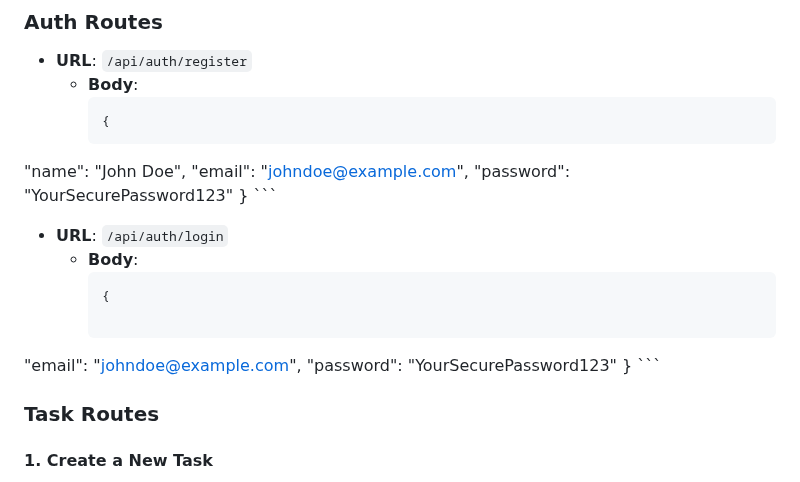
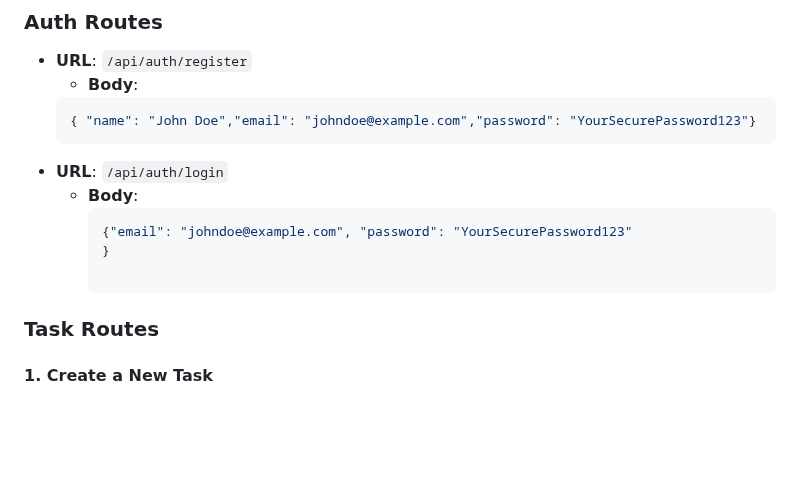
Before and after one commit to sarim-devlopers/Task-Management-Api, a Markdown page: README.md, the part around the change. GitHub-like rendering; blank space fills up the shorter version.

````diff
--- a/README.md
+++ b/README.md
@@ -8,22 +8,14 @@ Design and implement a backend for a task management system where users can crea
 ### **Auth Routes**
  - **URL**: `/api/auth/register`
    - **Body**:
-     ```json
-     {
-  "name": "John Doe",
-  "email": "johndoe@example.com",
-  "password": "YourSecurePassword123"
-     }
-     ```
+    ```json
+    { "name": "John Doe","email": "johndoe@example.com","password": "YourSecurePassword123"}
  - **URL**: `/api/auth/login`
    - **Body**:
      ```json
-     {
+     {"email": "johndoe@example.com", "password": "YourSecurePassword123"
+     }
 
-  "email": "johndoe@example.com",
-  "password": "YourSecurePassword123"
-     }
-     ```
 ### **Task Routes**
 
 #### 1. **Create a New Task**
````
